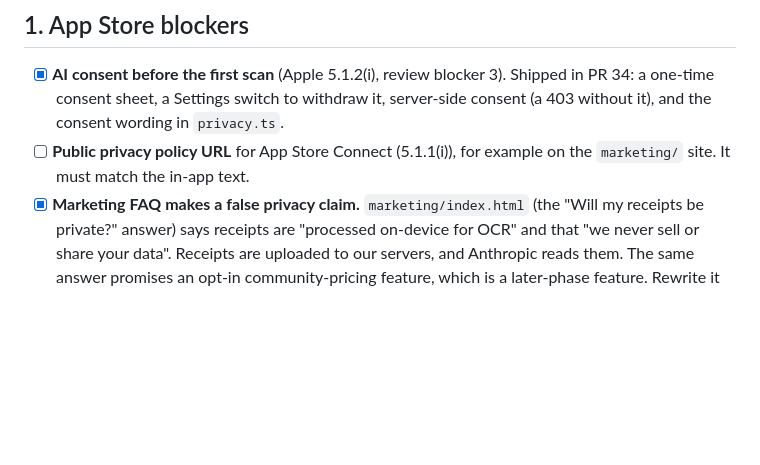
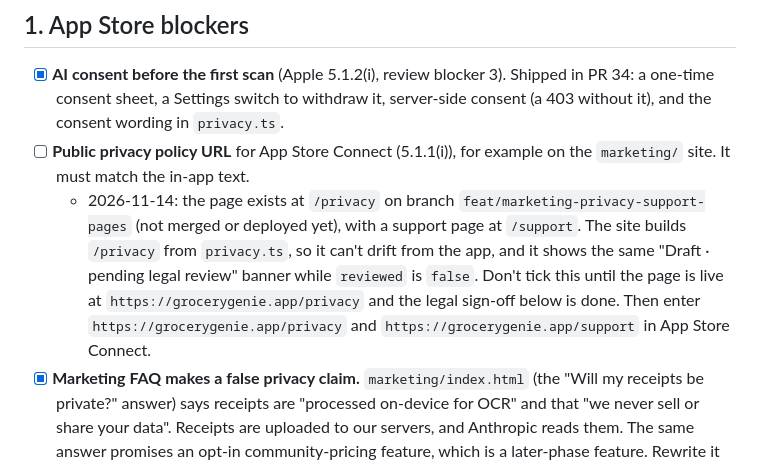
Before and after one commit to thegrocerygenie/grocery-genie, a Markdown page: docs/launch-open-items.md, the part around the change. Rendered like a GitHub page; blank space fills up the shorter version.

Commit message:
docs: note the /privacy page on the launch privacy-URL item

```diff
--- a/docs/launch-open-items.md
+++ b/docs/launch-open-items.md
@@ -11,6 +11,7 @@ Sources:
 
 - [x] **AI consent before the first scan** (Apple 5.1.2(i), review blocker 3). Shipped in PR 34: a one-time consent sheet, a Settings switch to withdraw it, server-side consent (a 403 without it), and the consent wording in `privacy.ts`.
 - [ ] **Public privacy policy URL** for App Store Connect (5.1.1(i)), for example on the `marketing/` site. It must match the in-app text.
+  - 2026-11-14: the page exists at `/privacy` on branch `feat/marketing-privacy-support-pages` (not merged or deployed yet), with a support page at `/support`. The site builds `/privacy` from `privacy.ts`, so it can't drift from the app, and it shows the same "Draft · pending legal review" banner while `reviewed` is `false`. Don't tick this until the page is live at `https://grocerygenie.app/privacy` and the legal sign-off below is done. Then enter `https://grocerygenie.app/privacy` and `https://grocerygenie.app/support` in App Store Connect.
 - [x] **Marketing FAQ makes a false privacy claim.** `marketing/index.html` (the "Will my receipts be private?" answer) says receipts are "processed on-device for OCR" and that "we never sell or share your data". Receipts are uploaded to our servers, and Anthropic reads them. The same answer promises an opt-in community-pricing feature, which is a later-phase feature. Rewrite it to match `privacy.ts` before the site goes public. Done 2026-11-02: the answer now says only what `privacy.ts` says (Anthropic reads receipts after consent, no selling or ad sharing, encrypted in transit, account deletion). It goes to legal review with the privacy text. The rest of the page still describes roadmap features (price tracking, household sharing, recipes, a Q3 2026 launch, Premium pricing); rework it before the site goes public. On 2026-11-03 the launch date became Q4 2026 (page, meta tags, social card), and the "When does it launch?" answer now lists only what launches. The redesign brief is [marketing/mvp/design-brief.md](marketing/mvp/design-brief.md). On 2026-11-03 the page was rebuilt from the Claude Design v5 handoff (Astro, `marketing/`); it covers only built MVP features and the brief's privacy wording.
 - [ ] **App Store privacy label** filled in from the table in the privacy review.
 - [x] **Sign-up "Privacy Policy" link works.** It opens the in-app policy at `onboarding/privacy`. "Terms" was dropped: no Terms document exists.
```
